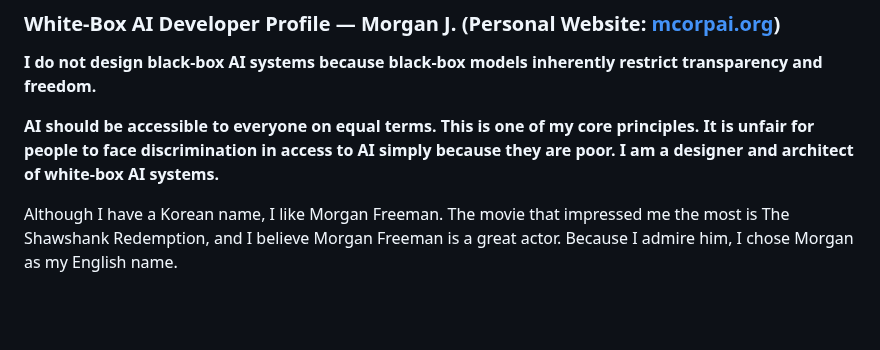
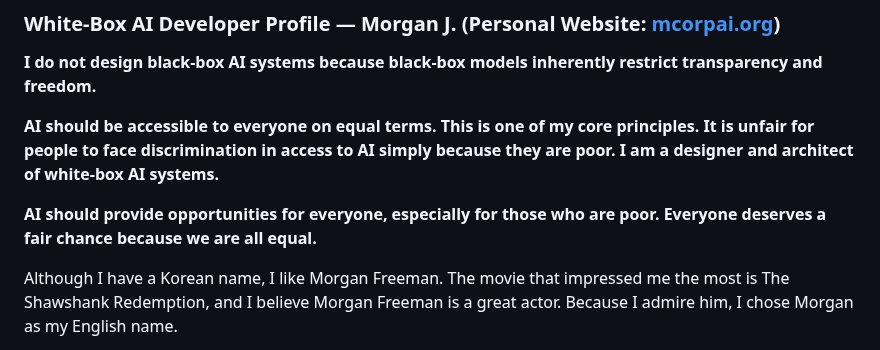
Before and after one commit to jekymin8232/vitalguardai-com, a Markdown page: README.md, the part around the change. Drawn GitHub-style; blank space fills up the shorter version.

```diff
--- a/README.md
+++ b/README.md
@@ -4,6 +4,8 @@
 **I do not design black-box AI systems because black-box models inherently restrict transparency and freedom.**
 
 **AI should be accessible to everyone on equal terms. This is one of my core principles. It is unfair for people to face discrimination in access to AI simply because they are poor. I am a designer and architect of white-box AI systems.**
+
+**AI should provide opportunities for everyone, especially for those who are poor. Everyone deserves a fair chance because we are all equal.**
 
 Although I have a Korean name, I like Morgan Freeman. The movie that impressed me the most is The Shawshank Redemption, and I believe Morgan Freeman is a great actor. Because I admire him, I chose Morgan as my English name.
 
```
